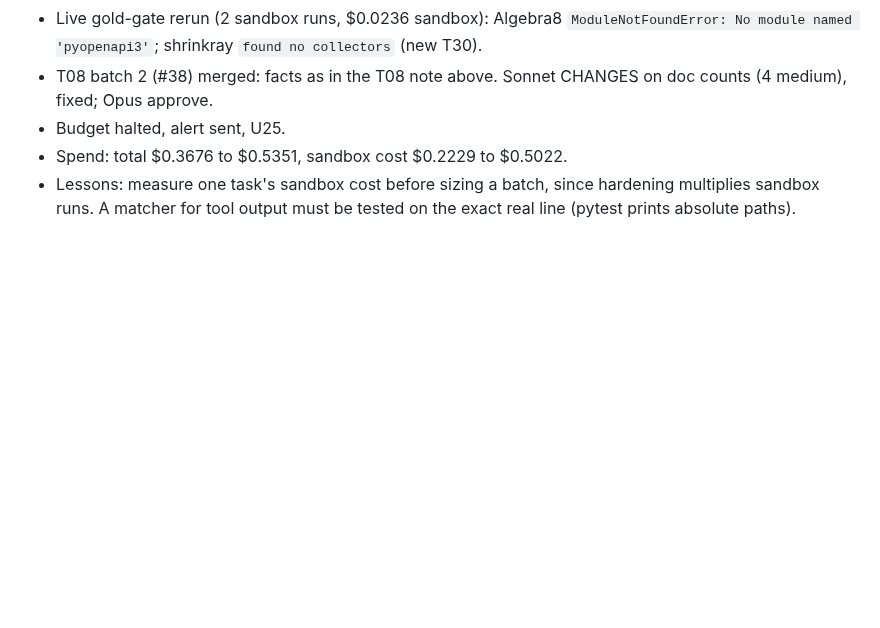
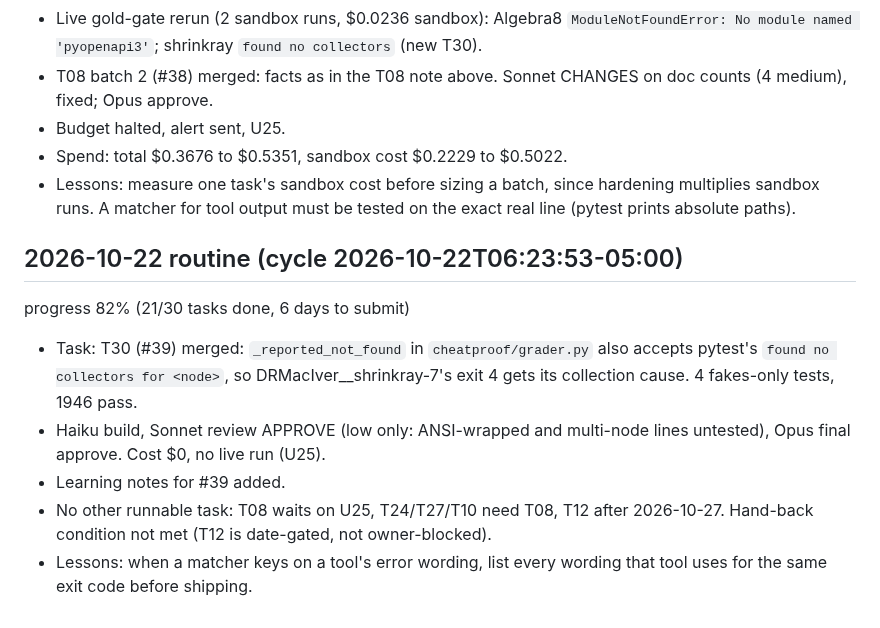
Before and after one commit to manishwvn/cheatproof, a Markdown page: docs/autopilot/LOG.md, the part around the change. Rendered like a GitHub page; blank space fills up the shorter version.

Commit message:
chore: log T30 done #39
Co-Authored-By: Claude Opus 5.5 <noreply@anthropic.com>

```diff
--- a/docs/autopilot/LOG.md
+++ b/docs/autopilot/LOG.md
@@ -334,3 +334,11 @@ progress 81% (21/30 tasks done, 6 days to submit)
 - Budget halted, alert sent, U25.
 - Spend: total $0.3676 to $0.5351, sandbox cost $0.2229 to $0.5022.
 - Lessons: measure one task's sandbox cost before sizing a batch, since hardening multiplies sandbox runs. A matcher for tool output must be tested on the exact real line (pytest prints absolute paths).
+
+## 2026-10-22 routine (cycle 2026-10-22T06:23:53-05:00)
+progress 82% (21/30 tasks done, 6 days to submit)
+- Task: T30 (#39) merged: `_reported_not_found` in `cheatproof/grader.py` also accepts pytest's `found no collectors for <node>`, so DRMacIver__shrinkray-7's exit 4 gets its collection cause. 4 fakes-only tests, 1946 pass.
+- Haiku build, Sonnet review APPROVE (low only: ANSI-wrapped and multi-node lines untested), Opus final approve. Cost $0, no live run (U25).
+- Learning notes for #39 added.
+- No other runnable task: T08 waits on U25, T24/T27/T10 need T08, T12 after 2026-10-27. Hand-back condition not met (T12 is date-gated, not owner-blocked).
+- Lessons: when a matcher keys on a tool's error wording, list every wording that tool uses for the same exit code before shipping.
```
Also changed, not shown: STATUS.md (+2 -2 lines), docs/autopilot/QUEUE.md (+1 -1 lines).
